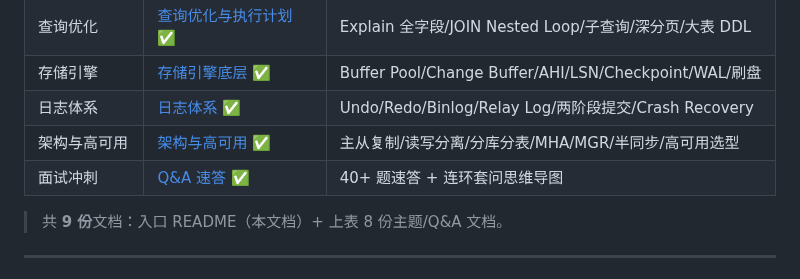
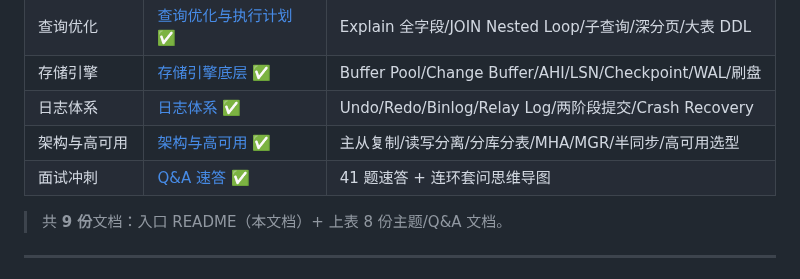
Before and after one commit to yintp/glory, a Markdown page: middleware/mysql/README.md, the part around the change. Drawn GitHub-style.

Commit message:
docs(mysql): Q&A 文档补足体量至 500+ 行（多题追问扩展 + README 描述同步为 41 题）

```diff
--- a/middleware/mysql/README.md
+++ b/middleware/mysql/README.md
@@ -133,7 +133,7 @@ mindmap
 | 存储引擎 | [存储引擎底层](./05-storage/innodb-engine.md) ✅ | Buffer Pool/Change Buffer/AHI/LSN/Checkpoint/WAL/刷盘 |
 | 日志体系 | [日志体系](./06-log/log-system.md) ✅ | Undo/Redo/Binlog/Relay Log/两阶段提交/Crash Recovery |
 | 架构与高可用 | [架构与高可用](./07-architecture/ha-and-sharding.md) ✅ | 主从复制/读写分离/分库分表/MHA/MGR/半同步/高可用选型 |
-| 面试冲刺 | [Q&A 速答](./08-interview-qa.md) ✅ | 40+ 题速答 + 连环套问思维导图 |
+| 面试冲刺 | [Q&A 速答](./08-interview-qa.md) ✅ | 41 题速答 + 连环套问思维导图 |
 
 > 共 **9 份**文档：入口 README（本文档）+ 上表 8 份主题/Q&A 文档。
 
```
Also changed, not shown: middleware/mysql/08-interview-qa.md (+12 -0 lines).
